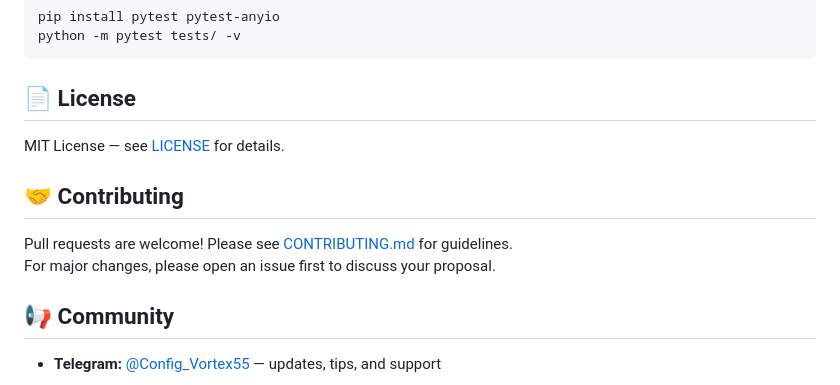
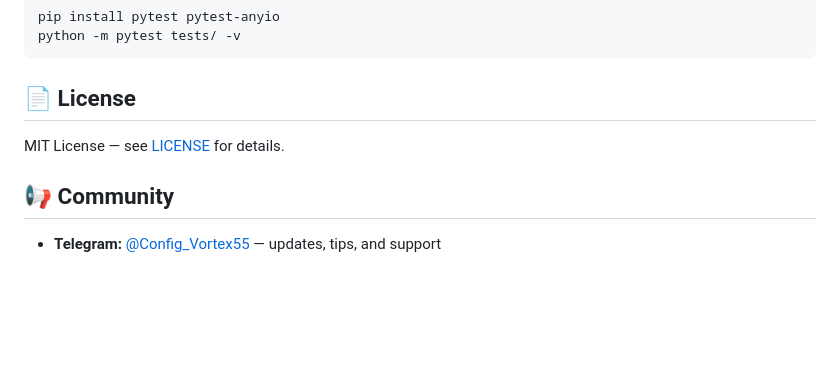
Before and after one commit to exelite-dev/Free-Gemini-pro-API, a Markdown page: README.md, the part around the change. Rendered like a GitHub page; blank space fills up the shorter version.

Commit message:
Remove Contributing sections

```diff
--- a/README.md
+++ b/README.md
@@ -296,11 +296,6 @@ python -m pytest tests/ -v
 
 MIT License — see [LICENSE](LICENSE) for details.
 
-## 🤝 Contributing
-
-Pull requests are welcome! Please see [CONTRIBUTING.md](CONTRIBUTING.md) for guidelines.
-For major changes, please open an issue first to discuss your proposal.
-
 ## 📢 Community
 
 - **Telegram:** [@Config_Vortex55](https://t.me/Config_Vortex55) — updates, tips, and support
```
Also changed, not shown: README.fa.md (+0 -4 lines).
